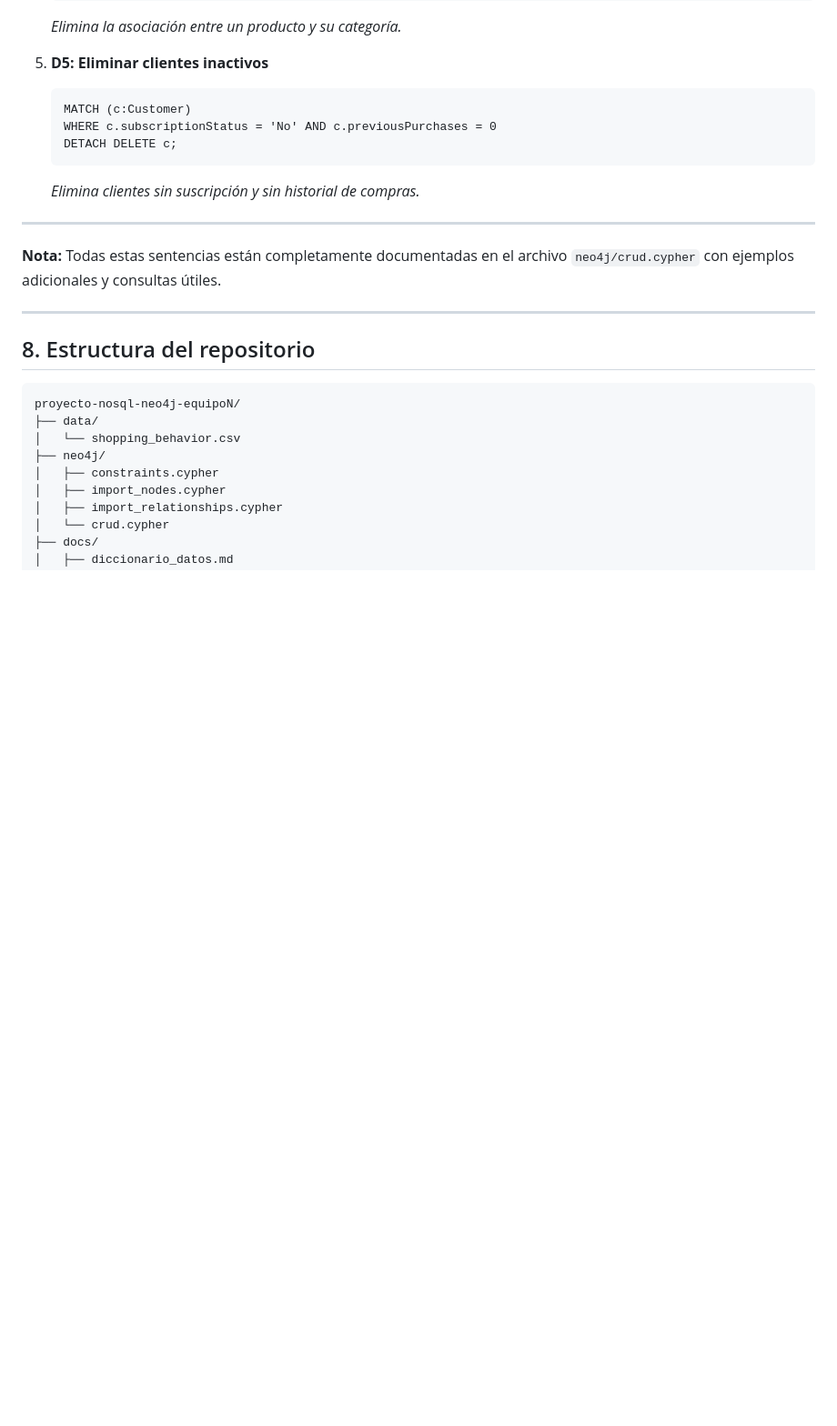
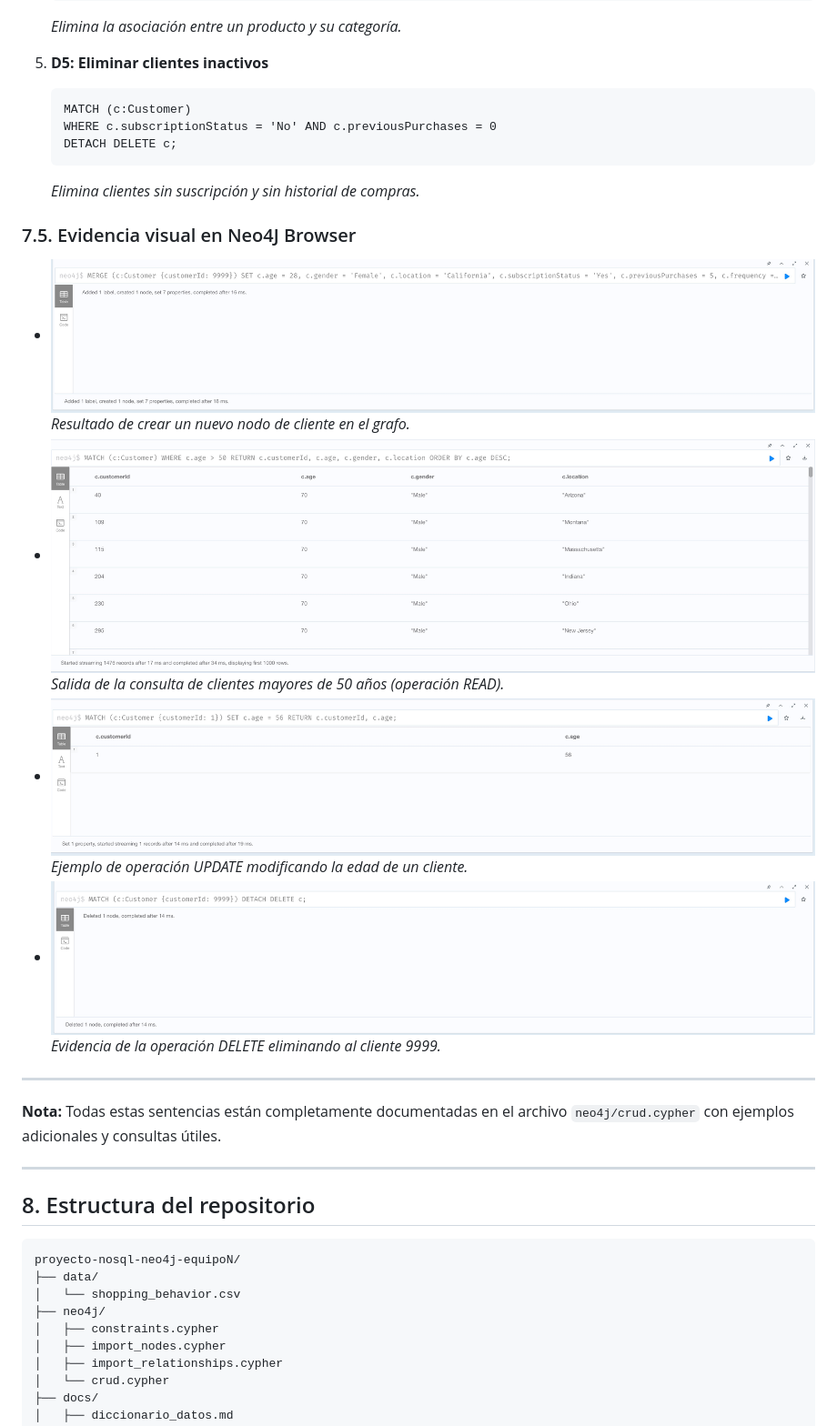
Before and after one commit to Elias-Abdala02/proyecto-nosql-neo4j-equipo5, a Markdown page: README.md, the part around the change. Shown: that part at 91% size. Drawn GitHub-style; pictures changed too: docs/ActualizarEdad.jpg (added), docs/Cliente nuevo.jpg (added), docs/Cliente9999eliminado.jpg (added); blank space fills up the shorter version.

Commit message:
agregar imagenes crud

```diff
--- a/README.md
+++ b/README.md
@@ -426,6 +426,17 @@ En este proyecto se definieron **5 sentencias para cada operación CRUD**, total
 
    *Elimina clientes sin suscripción y sin historial de compras.*
 
+### 7.5. Evidencia visual en Neo4J Browser
+
+- ![Cliente creado](docs/Cliente%20nuevo.jpg)
+  *Resultado de crear un nuevo nodo de cliente en el grafo.*
+- ![Consulta clientes > 50](docs/ConsultaMayorA50.jpg)
+  *Salida de la consulta de clientes mayores de 50 años (operación READ).*
+- ![Actualización de edad](docs/ActualizarEdad.jpg)
+  *Ejemplo de operación UPDATE modificando la edad de un cliente.*
+- ![Cliente eliminado](docs/Cliente9999eliminado.jpg)
+  *Evidencia de la operación DELETE eliminando al cliente 9999.*
+
 ---
 
 **Nota:** Todas estas sentencias están completamente documentadas en el archivo `neo4j/crud.cypher` con ejemplos adicionales y consultas útiles.
```
